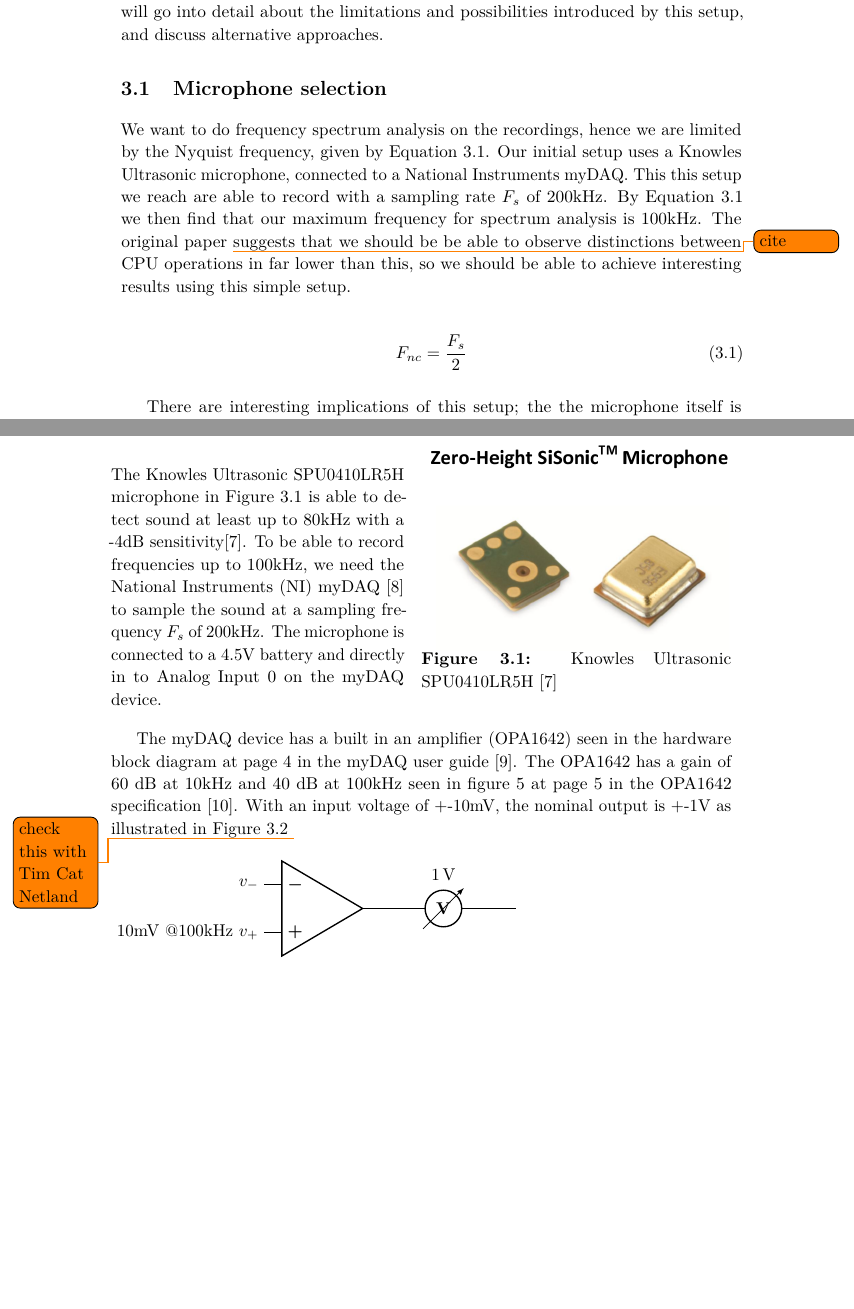
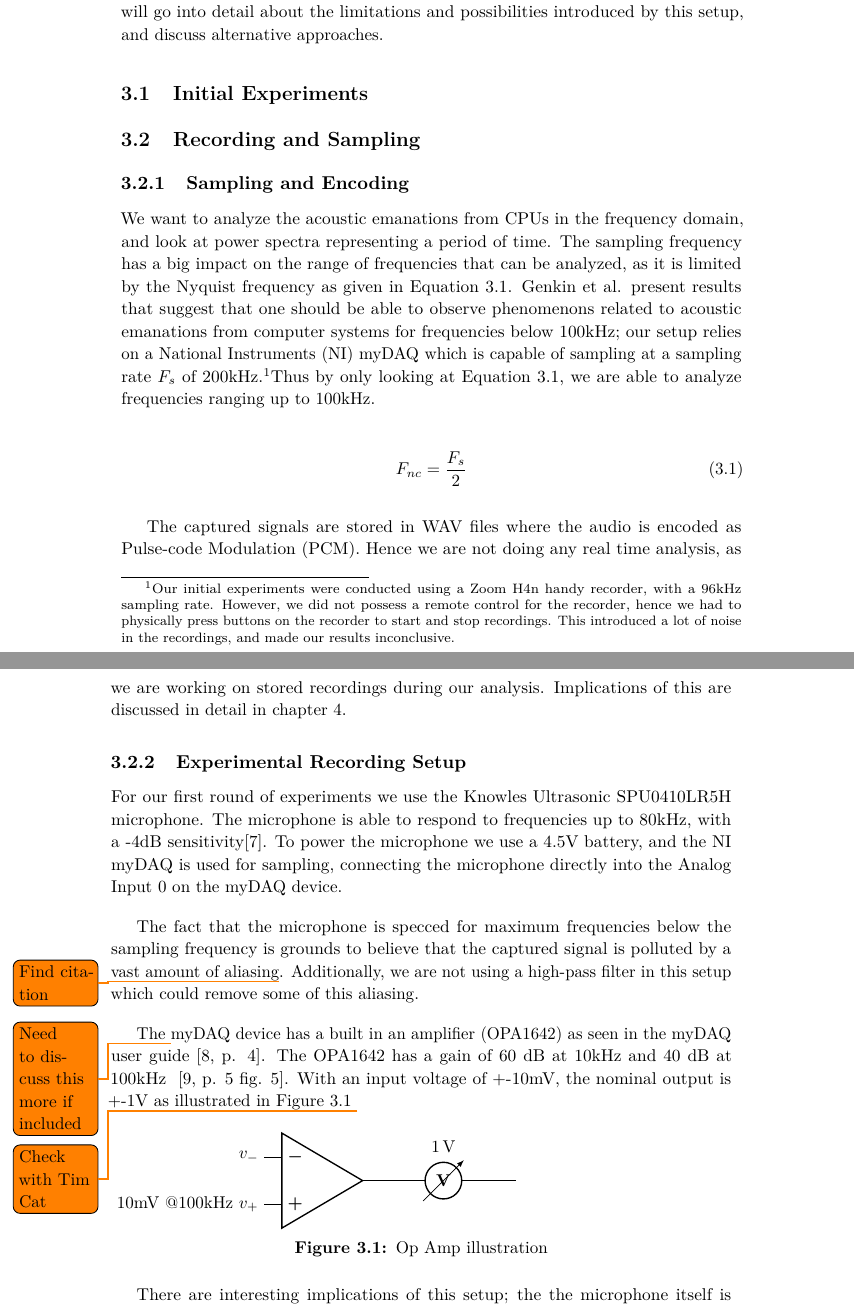
Before and after one commit to martme/semesterproject-report, a LaTeX thesis (report/main.tex, which reads report/chapter3.tex): two parts of pages 23 and 24 of 52, joined at a grey line, cut so that both start at the same text, the shorter picture padded with empty space. Compiled offline with pdfLaTeX.

Commit message:
Revise chapter 3

```diff
--- a/report/chapter3.tex
+++ b/report/chapter3.tex
@@ -4,16 +4,24 @@ Further we will go into detail about the limitations and possibilities introduce
 
 \label{chp:experimental_setup}
 
-\section{Microphone selection}\label{chp3:sec:microphone_selection}
+\section{Initial Experiments}
 
-We want to do frequency spectrum analysis on the recordings, hence we are limited by the Nyquist frequency, given by \autoref{eq:nyquist_frequency}.
-Our initial setup uses a Knowles Ultrasonic microphone, connected to a National Instruments myDAQ.
-This this setup we reach are able to record with a sampling rate \({F_{s}}\) of \(200\)kHz.
-By \autoref{eq:nyquist_frequency} we then find that our maximum frequency for spectrum analysis is \(100\)kHz.
-The original paper \todo{cite} suggests that we should be be able to observe distinctions between CPU operations in far lower than this, so we should be able to achieve interesting results using this simple setup.
+
+\section{Recording and Sampling}\label{chp3:sec:microphone_selection}
+
+\subsection{Sampling and Encoding}
+We want to analyze the acoustic emanations from CPUs in the frequency domain, and look at power spectra representing a period of time.
+The sampling frequency has a big impact on the range of frequencies that can be analyzed, as it is limited by the Nyquist frequency as given in~\autoref{eq:nyquist_frequency}.
+Genkin et al. present results that suggest that one should be able to observe phenomenons related to acoustic emanations from computer systems for frequencies below \(100\)kHz; our setup relies on a \gls{NI} myDAQ which is capable of sampling at a sampling rate \({F_{s}}\) of \(200\)kHz.\footnotemark
+Thus by only looking at~\autoref{eq:nyquist_frequency}, we are able to analyze frequencies ranging up to \(100\)kHz.
+
+\footnotetext{Our initial experiments were conducted using a Zoom H4n handy recorder, with a 96kHz sampling rate. However, we did not possess a remote control for the recorder, hence we had to physically press buttons on the recorder to start and stop recordings. This introduced a lot of noise in the recordings, and made our results inconclusive.}
+
 
 \begin{equation}\label{eq:nyquist_frequency}
 F_{nc} = \frac{F_{s}}{2}
 \end{equation}
 
-There are interesting implications of this setup; the the microphone itself is very small as well as being very cheap, costing only a few dollars.
+The captured signals are stored in WAV files where the audio is encoded as \gls{PCM}.
+Hence we are not doing any real time analysis, as we are working on stored recordings during our analysis.
+Implications of this are discussed in detail in~\autoref{chp4:predictable_execution}.
@@ -25,22 +29,16 @@ A small microphone also enables the possibility to hide the whole setup inside t
 
-\begin{wrapfigure}{r}{0.5\textwidth}
-    \vspace{-20pt}
-    \centering
-    \includegraphics[scale=0.3]{knowles_microphone.png}
-    \vspace{-20pt}
-    \caption{Knowles Ultrasonic SPU0410LR5H~\cite{url:knowles_spec}}
-    \vspace{-20pt}
-    \label{fig:knowles_microphone}
-\end{wrapfigure}
+\subsection{Experimental Recording Setup}\label{chp3:sec:knowles_confixguration}
+For our first round of experiments we use the Knowles Ultrasonic SPU0410LR5H microphone.
+The microphone is able to respond to frequencies up to 80kHz, with a -4dB sensitivity\cite{url:knowles_spec}.
+To power the microphone we use a 4.5V battery, and the \gls{NI} myDAQ is used for sampling, connecting the microphone directly into the Analog Input 0 on the myDAQ device.
 
-The Knowles Ultrasonic SPU0410LR5H microphone in \autoref{fig:knowles_microphone} is able to detect sound at least up to 80kHz with a -4dB sensitivity\cite{url:knowles_spec}.
-To be able to record frequencies up to 100kHz, we need the \gls{NI} myDAQ~\cite{url:NI_myDAQ} to sample the sound at a sampling frequency \(F_{s}\) of 200kHz.
-The microphone is connected to a 4.5V battery and directly in to Analog Input 0 on the myDAQ device.
+The fact that the microphone is specced for maximum frequencies below the sampling frequency is grounds to believe that the captured signal is polluted by a vast amount of aliasing\todo{Find citation}.
+Additionally, we are not using a high-pass filter in this setup which could remove some of this aliasing.
 
-The myDAQ device has a built in an amplifier (OPA1642) seen in the hardware block diagram at page 4 in the myDAQ user guide~\cite{url:NI_myDAQ_userguide}.
-The OPA1642 has a gain of 60 dB at 10kHz and 40 dB at 100kHz seen in figure 5 at page 5 in the OPA1642 specification~\cite{url:TI_opa1642}.
+The \todo{Need to discuss this more if included} myDAQ device has a built in an amplifier (OPA1642) as seen in the myDAQ user guide~\cite[p. 4]{url:NI_myDAQ_userguide}.
+The OPA1642 has a gain of 60 dB at 10kHz and 40 dB at 100kHz ~\cite[p. 5 fig. 5]{url:TI_opa1642}.
 With an input voltage of +-10mV, the nominal output is +-1V as illustrated in \autoref{fig:op_amp_illustration}
-\todo{check this with Tim Cat Netland}
+\todo{Check with Tim Cat}
 
 \begin{figure}[h]
   \begin{circuitikz}
@@ -55,4 +53,4 @@ With an input voltage of +-10mV, the nominal output is +-1V as illustrated in \a
 \end{figure}
 
 
-\subsection{Brüel\&Kjær 4939 Configuration}\label{chp3:sec:bruel_kjaer_configuration}
+There are interesting implications of this setup; the the microphone itself is very small as well as being very cheap, costing only a few dollars.
```
Also changed, not shown: report/chapter2.tex (+1 -1 lines), report/main.bib (+8 -4 lines), report/chapter3.tex (55 more changed lines).
